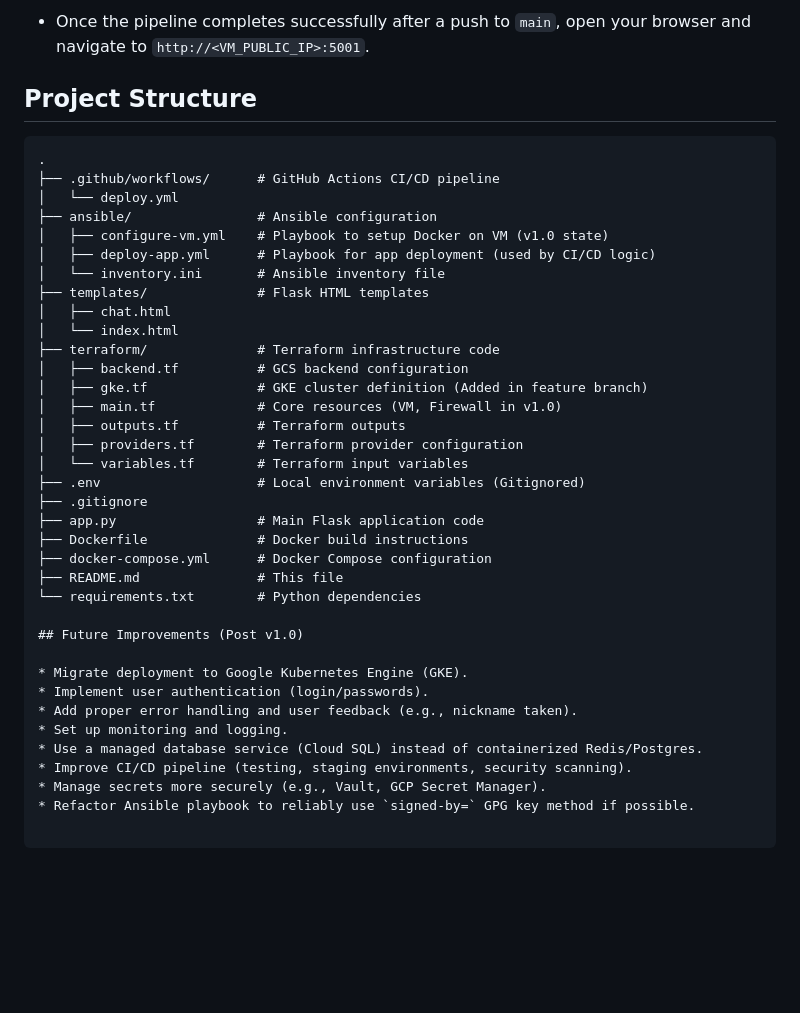
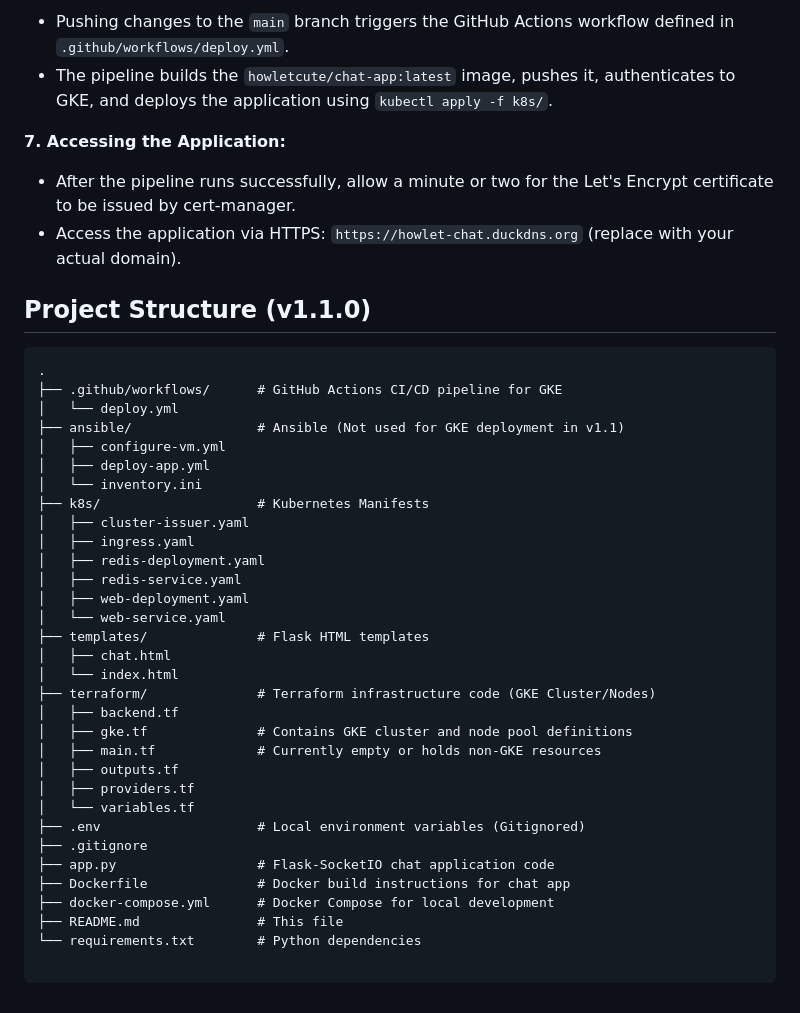
Before and after one commit to Howletcute/chat-app-devops, a Markdown page: README.md, the part around the change printed below. Drawn GitHub-style; blank space fills up the shorter version.

````diff
--- a/README.md
+++ b/README.md
@@ -119,42 +144,43 @@ This outlines the process to deploy the application from this repository to a si
 
-* Once the pipeline completes successfully after a push to `main`, open your browser and navigate to `http://<VM_PUBLIC_IP>:5001`.
+* Pushing changes to the `main` branch triggers the GitHub Actions workflow defined in `.github/workflows/deploy.yml`.
+* The pipeline builds the `howletcute/chat-app:latest` image, pushes it, authenticates to GKE, and deploys the application using `kubectl apply -f k8s/`.
 
+**7. Accessing the Application:**
 
-## Project Structure
+* After the pipeline runs successfully, allow a minute or two for the Let's Encrypt certificate to be issued by cert-manager.
+* Access the application via HTTPS: `https://howlet-chat.duckdns.org` (replace with your actual domain).
+
+## Project Structure (v1.1.0)
 
 ```text
 .
-├── .github/workflows/      # GitHub Actions CI/CD pipeline
+├── .github/workflows/      # GitHub Actions CI/CD pipeline for GKE
 │   └── deploy.yml
-├── ansible/                # Ansible configuration
-│   ├── configure-vm.yml    # Playbook to setup Docker on VM (v1.0 state)
-│   ├── deploy-app.yml      # Playbook for app deployment (used by CI/CD logic)
-│   └── inventory.ini       # Ansible inventory file
+├── ansible/                # Ansible (Not used for GKE deployment in v1.1)
+│   ├── configure-vm.yml
+│   ├── deploy-app.yml
+│   └── inventory.ini
+├── k8s/                    # Kubernetes Manifests
+│   ├── cluster-issuer.yaml
+│   ├── ingress.yaml
+│   ├── redis-deployment.yaml
+│   ├── redis-service.yaml
+│   ├── web-deployment.yaml
+│   └── web-service.yaml
 ├── templates/              # Flask HTML templates
 │   ├── chat.html
 │   └── index.html
-├── terraform/              # Terraform infrastructure code
-│   ├── backend.tf          # GCS backend configuration
-│   ├── gke.tf              # GKE cluster definition (Added in feature branch)
-│   ├── main.tf             # Core resources (VM, Firewall in v1.0)
-│   ├── outputs.tf          # Terraform outputs
-│   ├── providers.tf        # Terraform provider configuration
-│   └── variables.tf        # Terraform input variables
+├── terraform/              # Terraform infrastructure code (GKE Cluster/Nodes)
+│   ├── backend.tf
+│   ├── gke.tf              # Contains GKE cluster and node pool definitions
+│   ├── main.tf             # Currently empty or holds non-GKE resources
+│   ├── outputs.tf
+│   ├── providers.tf
+│   └── variables.tf
 ├── .env                    # Local environment variables (Gitignored)
 ├── .gitignore
-├── app.py                  # Main Flask application code
-├── Dockerfile              # Docker build instructions
-├── docker-compose.yml      # Docker Compose configuration
+├── app.py                  # Flask-SocketIO chat application code
+├── Dockerfile              # Docker build instructions for chat app
+├── docker-compose.yml      # Docker Compose for local development
 ├── README.md               # This file
 └── requirements.txt        # Python dependencies
-
-## Future Improvements (Post v1.0)
-
-* Migrate deployment to Google Kubernetes Engine (GKE).
-* Implement user authentication (login/passwords).
-* Add proper error handling and user feedback (e.g., nickname taken).
-* Set up monitoring and logging.
-* Use a managed database service (Cloud SQL) instead of containerized Redis/Postgres.
-* Improve CI/CD pipeline (testing, staging environments, security scanning).
-* Manage secrets more securely (e.g., Vault, GCP Secret Manager).
-* Refactor Ansible playbook to reliably use `signed-by=` GPG key method if possible.
````
Also changed, not shown: other parts of README.md (+81 -56 lines).
